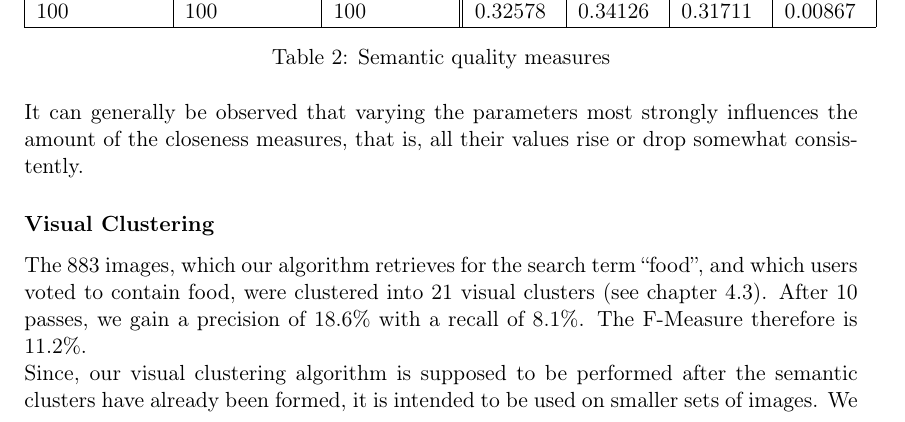
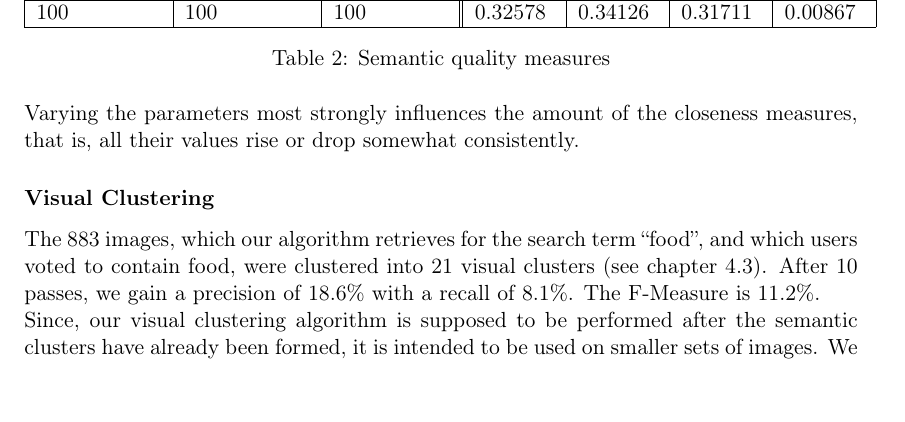
Before and after one commit to nicolas-fricke/semmul2013-group1, a LaTeX document (paper/semmul_group1.tex, which reads paper/chapters/chapter_5.tex): part of page 20 of 30, cut so that both start at the same text. Compiled offline with pdfLaTeX.

Commit message:
Paper: vary chapter 5 to get rid of one extra page

```diff
--- a/paper/chapters/chapter_5.tex
+++ b/paper/chapters/chapter_5.tex
@@ -88,12 +88,12 @@ The results of the semantic hierarchy and cluster evaluation also depend on the
 	\label{tab_treeevaluation}
 \end{table}
 
-It can generally be observed that varying the parameters most strongly influences the amount of the closeness measures, that is, all their values rise or drop somewhat consistently.
+Varying the parameters most strongly influences the amount of the closeness measures, that is, all their values rise or drop somewhat consistently.
 
 
 \subsubsection*{Visual Clustering}
 
-The 883 images, which our algorithm retrieves for the search term ``food'', and which users voted to contain food, were clustered into 21 visual clusters (see chapter \ref{sec_visualclustering}). After 10 passes, we gain a precision of 18.6\% with a recall of 8.1\%. The F-Measure therefore is 11.2\%.
+The 883 images, which our algorithm retrieves for the search term ``food'', and which users voted to contain food, were clustered into 21 visual clusters (see chapter \ref{sec_visualclustering}). After 10 passes, we gain a precision of 18.6\% with a recall of 8.1\%. The F-Measure is 11.2\%.
 
 Since, our visual clustering algorithm is supposed to be performed after the semantic clusters have already been formed, it is intended to be used on smaller sets of images. We did a second measurement with 100 randomly picked images which were then clustered 100 times into 7 buckets. Here, we could achieve a recall of 24.1\% with only a little dip in the precision (16.8\%). The F-Measure was raised to 19.8\%.
 
```
